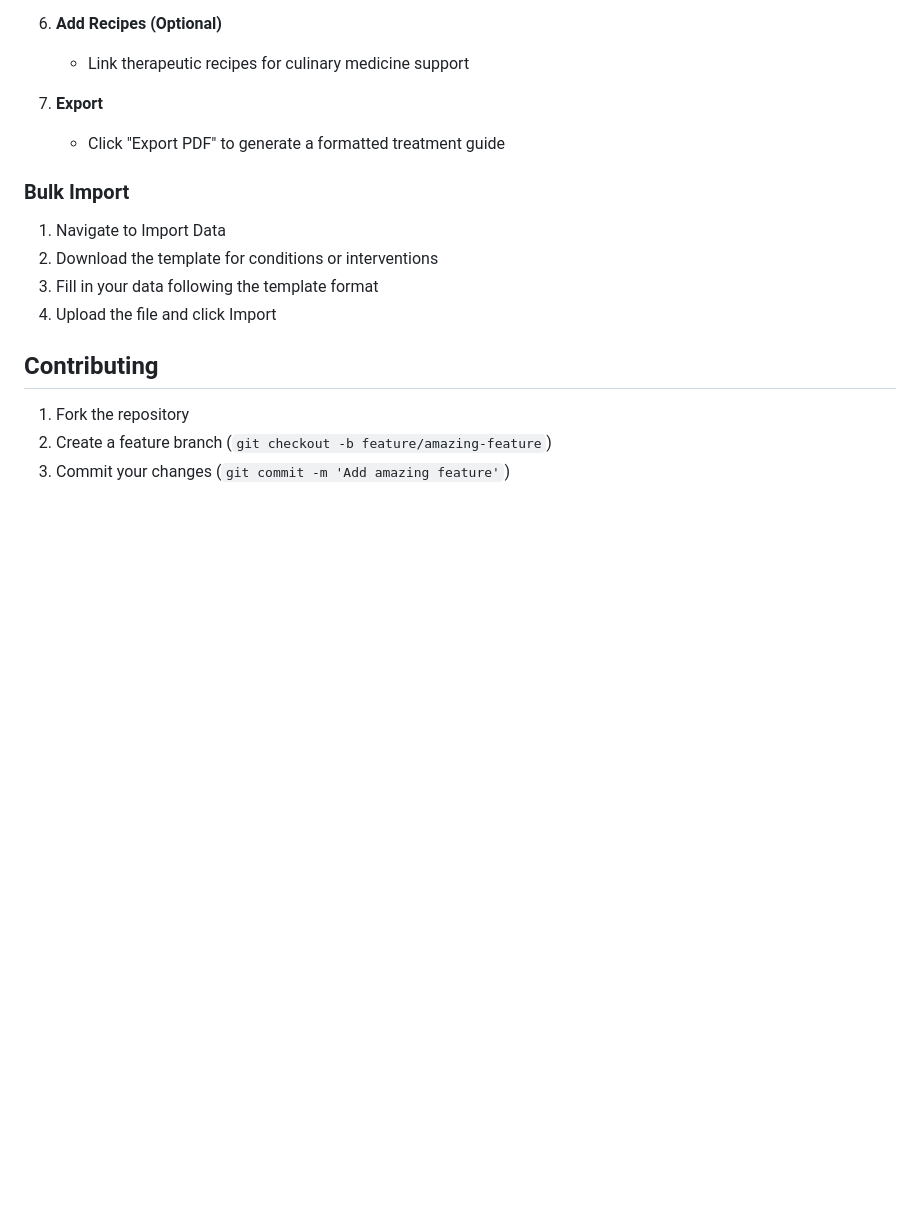
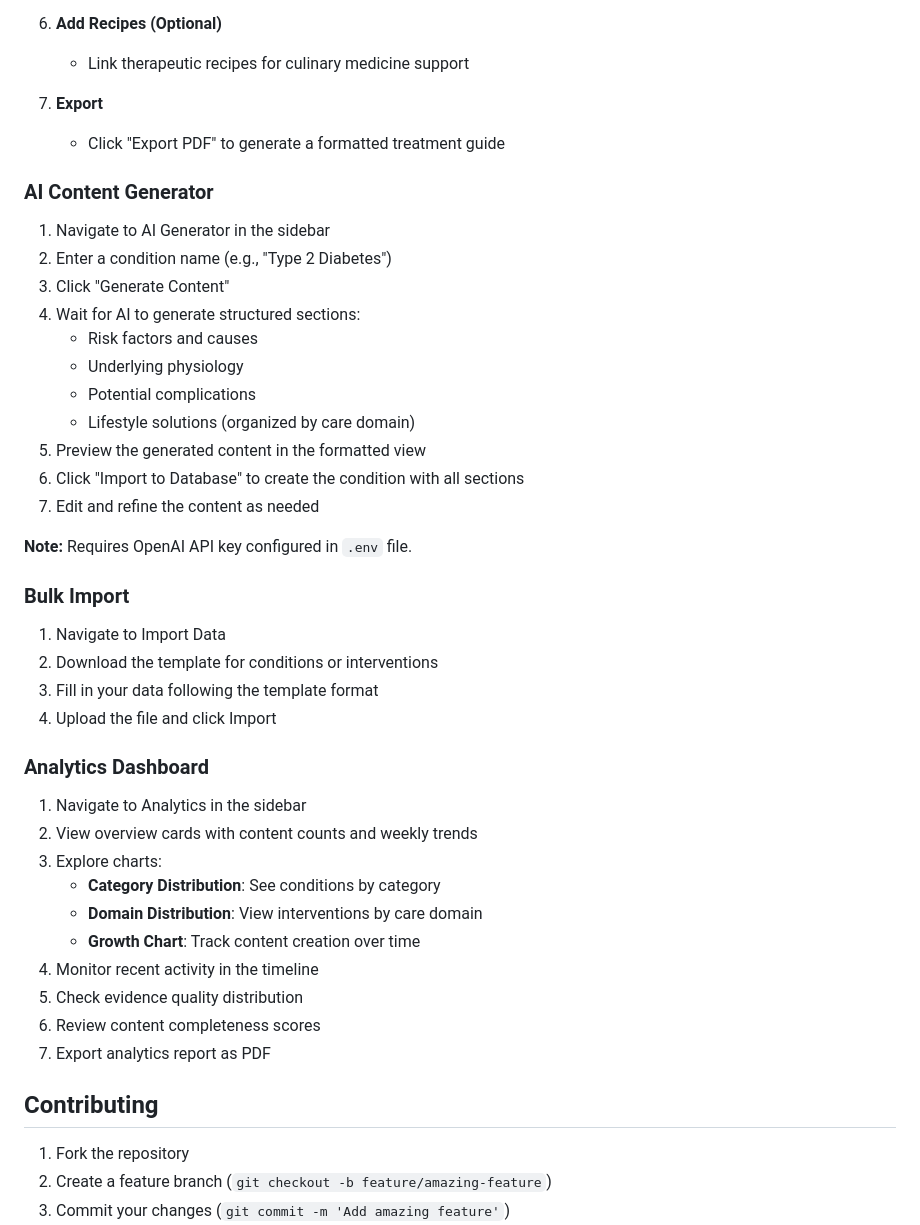
Before and after one commit to tambanivohitra007/lifestyle_medicine, a Markdown page: README.md, the part around one of its changes. Rendered like a GitHub page; blank space fills up the shorter version.

```diff
--- a/README.md
+++ b/README.md
@@ -413,12 +482,41 @@ lifestyle_medicine/
 7. **Export**
    - Click "Export PDF" to generate a formatted treatment guide
 
+### AI Content Generator
+
+1. Navigate to AI Generator in the sidebar
+2. Enter a condition name (e.g., "Type 2 Diabetes")
+3. Click "Generate Content"
+4. Wait for AI to generate structured sections:
+   - Risk factors and causes
+   - Underlying physiology
+   - Potential complications
+   - Lifestyle solutions (organized by care domain)
+5. Preview the generated content in the formatted view
+6. Click "Import to Database" to create the condition with all sections
+7. Edit and refine the content as needed
+
+**Note:** Requires OpenAI API key configured in `.env` file.
+
 ### Bulk Import
 
 1. Navigate to Import Data
 2. Download the template for conditions or interventions
 3. Fill in your data following the template format
 4. Upload the file and click Import
+
+### Analytics Dashboard
+
+1. Navigate to Analytics in the sidebar
+2. View overview cards with content counts and weekly trends
+3. Explore charts:
+   - **Category Distribution**: See conditions by category
+   - **Domain Distribution**: View interventions by care domain
+   - **Growth Chart**: Track content creation over time
+4. Monitor recent activity in the timeline
+5. Check evidence quality distribution
+6. Review content completeness scores
+7. Export analytics report as PDF
 
 ## Contributing
 
```
Also changed, not shown: other parts of README.md (+74 -5 lines).
